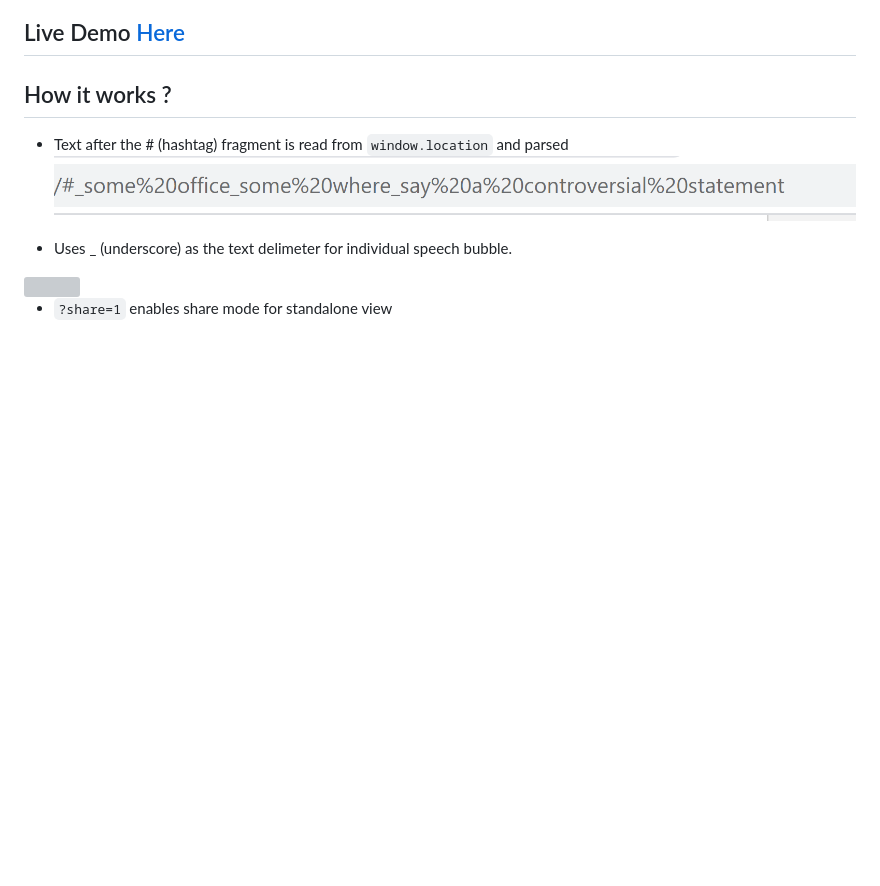
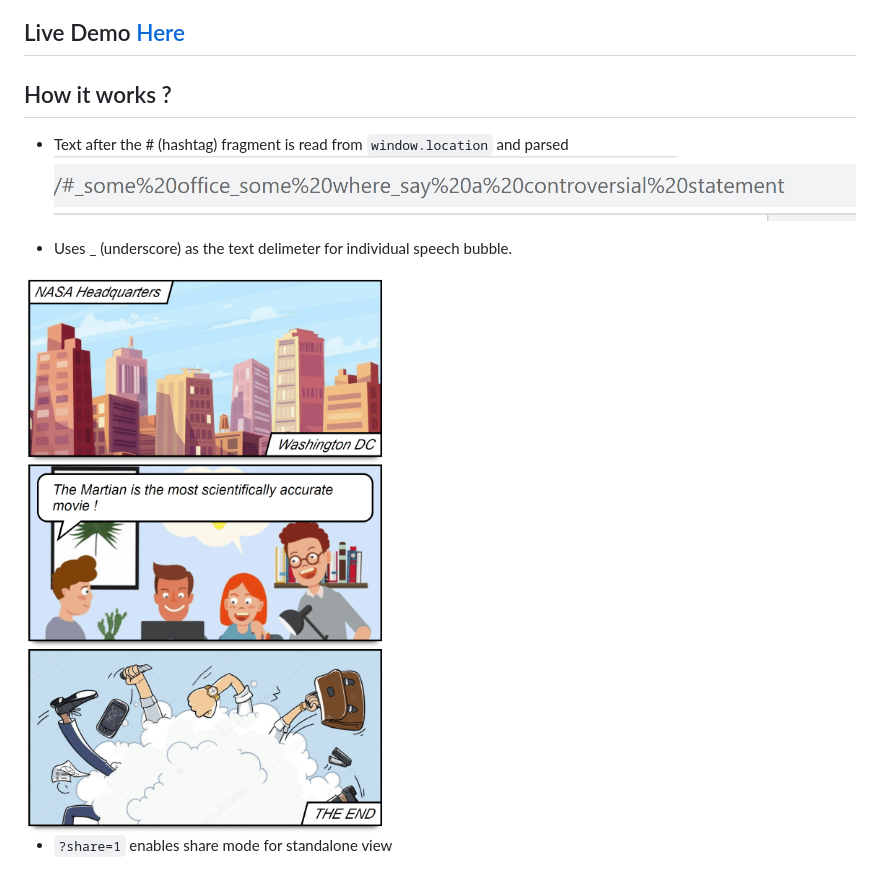
Before and after one commit to sidkr/url-comics, a Markdown page: Readme.md, the part around the change. Rendered like a GitHub page; pictures changed too: assets/example-min.png (added); blank space fills up the shorter version; grey boxes are pictures that could not be loaded.

```diff
--- a/Readme.md
+++ b/Readme.md
@@ -13,7 +13,6 @@
 <img src="./assets/url.png"></img>
 
 * Uses <bold>_</bold> (underscore) as the text delimeter for individual speech bubble.
-
-<img src="./assets/example.png">
+<img src="./assets/example-min.png">
 
 * `?share=1` enables share mode for standalone view
```
Also changed, not shown: assets/smoke.jpg, assets/team.jpg, 2 other files.
